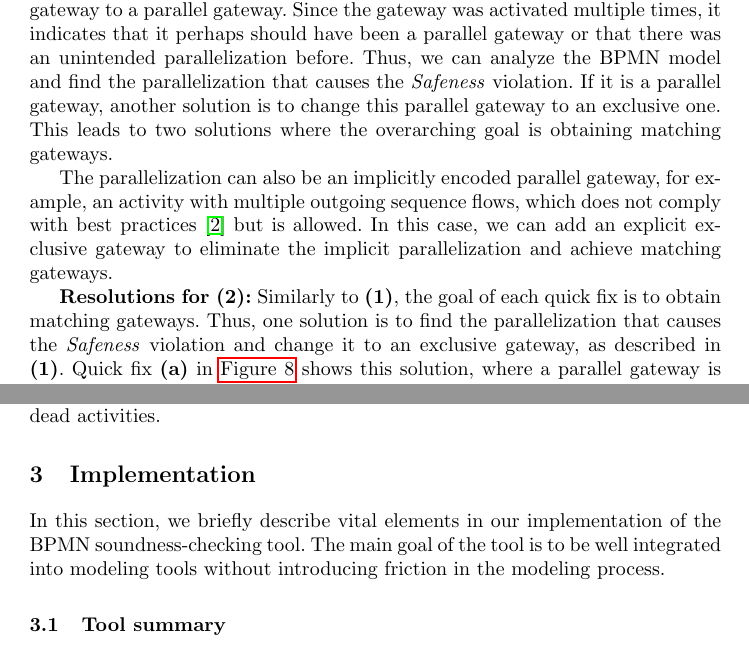
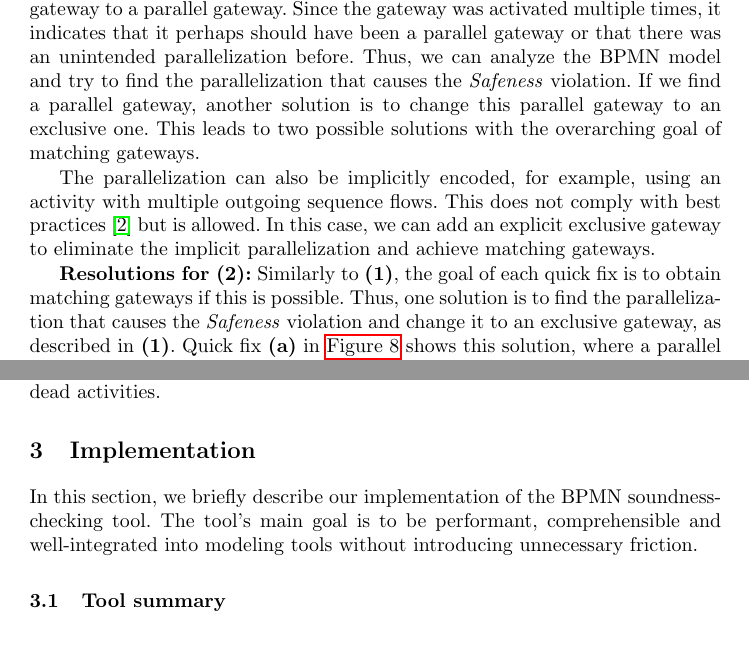
Before and after one commit to timKraeuter/BPM-2024-Extended, a LaTeX thesis (main.tex): two parts of pages 9 and 12 of 17, joined at a grey line, cut so that both start at the same text. Compiled offline with pdfLaTeX.

Commit message:
Last modifications

```diff
--- a/main.tex
+++ b/main.tex
@@ -375,14 +375,15 @@ Possible reasons for \textit{Safeness} violations which we address are:
 
 \textbf{Resolutions for (1):} A straightforward solution is to change the exclusive gateway to a parallel gateway.
 Since the gateway was activated multiple times, it indicates that it perhaps should have been a parallel gateway or that there was an unintended parallelization before.
-Thus, we can analyze the BPMN model and find the parallelization that causes the \textit{Safeness} violation.
-If it is a parallel gateway, another solution is to change this parallel gateway to an exclusive one.
-This leads to two solutions where the overarching goal is obtaining matching gateways.
+Thus, we can analyze the BPMN model and try to find the parallelization that causes the \textit{Safeness} violation.
+If we find a parallel gateway, another solution is to change this parallel gateway to an exclusive one.
+This leads to two possible solutions with the overarching goal of matching gateways.
 
-The parallelization can also be an implicitly encoded parallel gateway, for example, an activity with multiple outgoing sequence flows, which does not comply with best practices~\cite{camundaservicesgmbhBpmnlint2024} but is allowed.
+The parallelization can also be implicitly encoded, for example, using an activity with multiple outgoing sequence flows.
+This does not comply with best practices~\cite{camundaservicesgmbhBpmnlint2024} but is allowed.
 In this case, we can add an explicit exclusive gateway to eliminate the implicit parallelization and achieve matching gateways.
 
-\textbf{Resolutions for (2):} Similarly to \textbf{(1)}, the goal of each quick fix is to obtain matching gateways.
+\textbf{Resolutions for (2):} Similarly to \textbf{(1)}, the goal of each quick fix is to obtain matching gateways if this is possible.
 Thus, one solution is to find the parallelization that causes the \textit{Safeness} violation and change it to an exclusive gateway, as described in \textbf{(1)}.
 Quick fix \textbf{(a)} in \autoref{fig:safeness} shows this solution, where a parallel gateway is changed to an exclusive one.
 We color the changes and additions in green to highlight the effect of quick fixes.
@@ -479,8 +480,8 @@ Thus, other quick fixes can be applied to resolve dead activities.
 
 \section{Implementation} \label{sec:impl}
 
-In this section, we briefly describe vital elements in our implementation of the BPMN soundness-checking tool.
-The main goal of the tool is to be well integrated into modeling tools without introducing friction in the modeling process.
+In this section, we briefly describe our implementation of the BPMN soundness-checking tool.
+The tool's main goal is to be performant, comprehensible and well-integrated into modeling tools without introducing unnecessary friction.
 
 \subsection{Tool summary}
 Our tool is open-source and available as an artifact~\cite{noauthorgivenBPM2024Artifacts2024}.
```
Also changed, not shown: main.tex (4 more changed lines).
